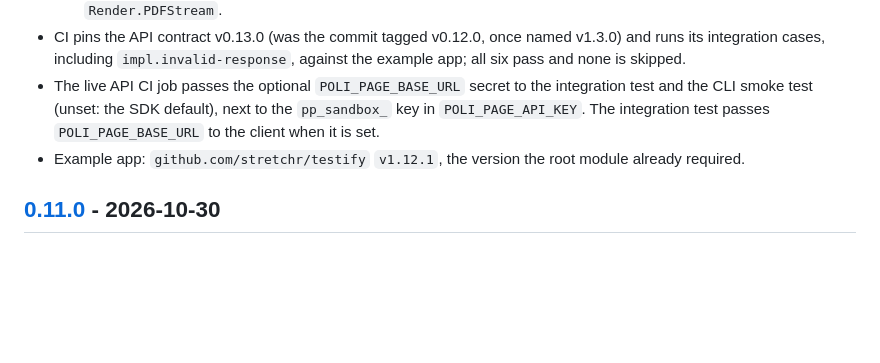
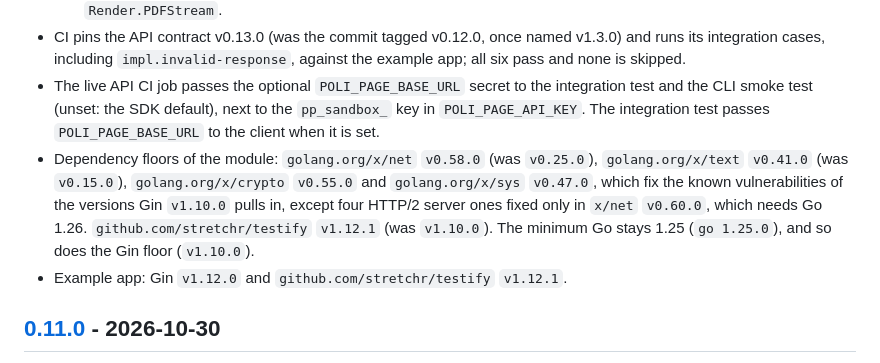
Before and after one commit to poli-page/gin, a Markdown page: CHANGELOG.md, the part around the change. Rendered like a GitHub page; blank space fills up the shorter version.

```diff
--- a/CHANGELOG.md
+++ b/CHANGELOG.md
@@ -19,7 +19,8 @@ Requires `github.com/poli-page/sdk-go` 0.13 and passes the Poli Page API contrac
   - the PDF download of `Render.PDF` and `Render.PDFStream` is bounded by the client's timeout (`POLI_PAGE_TIMEOUT`, `Config.Timeout`): the whole download for `Render.PDF`, each read for `Render.PDFStream`.
 - CI pins the API contract v0.13.0 (was the commit tagged v0.12.0, once named v1.3.0) and runs its integration cases, including `impl.invalid-response`, against the example app; all six pass and none is skipped.
 - The live API CI job passes the optional `POLI_PAGE_BASE_URL` secret to the integration test and the CLI smoke test (unset: the SDK default), next to the `pp_sandbox_` key in `POLI_PAGE_API_KEY`. The integration test passes `POLI_PAGE_BASE_URL` to the client when it is set.
-- Example app: `github.com/stretchr/testify` `v1.12.1`, the version the root module already required.
+- Dependency floors of the module: `golang.org/x/net` `v0.58.0` (was `v0.25.0`), `golang.org/x/text` `v0.41.0` (was `v0.15.0`), `golang.org/x/crypto` `v0.55.0` and `golang.org/x/sys` `v0.47.0`, which fix the known vulnerabilities of the versions Gin `v1.10.0` pulls in, except four HTTP/2 server ones fixed only in `x/net` `v0.60.0`, which needs Go 1.26. `github.com/stretchr/testify` `v1.12.1` (was `v1.10.0`). The minimum Go stays 1.25 (`go 1.25.0`), and so does the Gin floor (`v1.10.0`).
+- Example app: Gin `v1.12.0` and `github.com/stretchr/testify` `v1.12.1`.
 
 ## [0.11.0] - 2026-10-30
 
```
Also changed, not shown: CONTRIBUTING.md (+24 -9 lines).
